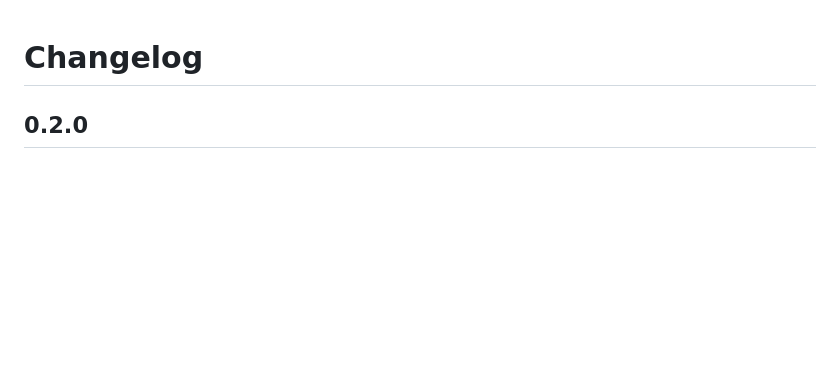
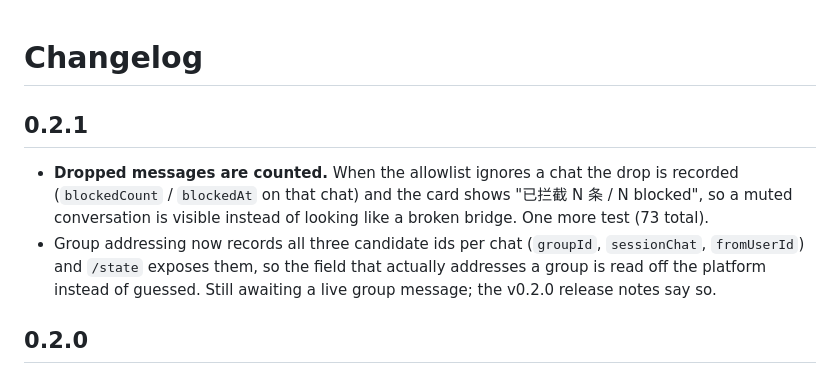
Before and after one commit to wjh-ux/dsh-wechat-media, a Markdown page: CHANGELOG.md, the part around the change. Drawn GitHub-style; blank space fills up the shorter version.

Commit message:
v0.2.1: CHANGELOG.md

```diff
--- a/CHANGELOG.md
+++ b/CHANGELOG.md
@@ -1,4 +1,13 @@
 # Changelog
+
+## 0.2.1
+
+- **Dropped messages are counted.** When the allowlist ignores a chat the drop is recorded
+  (`blockedCount` / `blockedAt` on that chat) and the card shows "已拦截 N 条 / N blocked", so a muted
+  conversation is visible instead of looking like a broken bridge. One more test (73 total).
+- Group addressing now records all three candidate ids per chat (`groupId`, `sessionChat`, `fromUserId`) and
+  `/state` exposes them, so the field that actually addresses a group is read off the platform instead of
+  guessed. Still awaiting a live group message; the v0.2.0 release notes say so.
 
 ## 0.2.0
 
```
